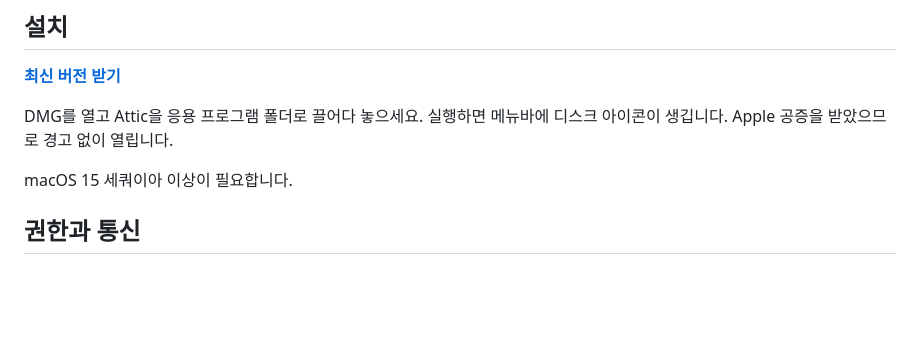
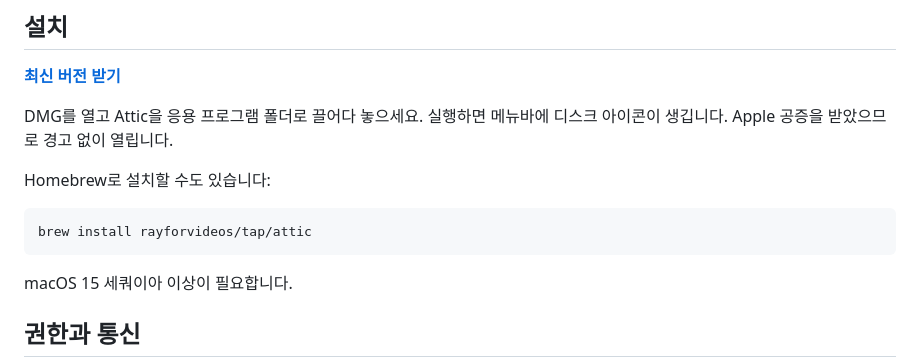
Before and after one commit to rayforvideos/attic, a Markdown page: README.ko.md, the part around the change. Rendered like a GitHub page; blank space fills up the shorter version.

Commit message:
docs: Homebrew로 설치하는 방법을 더한다

````diff
--- a/README.ko.md
+++ b/README.ko.md
@@ -59,6 +59,12 @@ Xcode 빌드 산출물, 기기 지원 파일, 손 뗀 프로젝트의 `node_modu
 DMG를 열고 Attic을 응용 프로그램 폴더로 끌어다 놓으세요. 실행하면 메뉴바에 디스크 아이콘이
 생깁니다. Apple 공증을 받았으므로 경고 없이 열립니다.
 
+Homebrew로 설치할 수도 있습니다:
+
+```sh
+brew install rayforvideos/tap/attic
+```
+
 macOS 15 세쿼이아 이상이 필요합니다.
 
 ## 권한과 통신
````
Also changed, not shown: README.md (+6 -0 lines).
